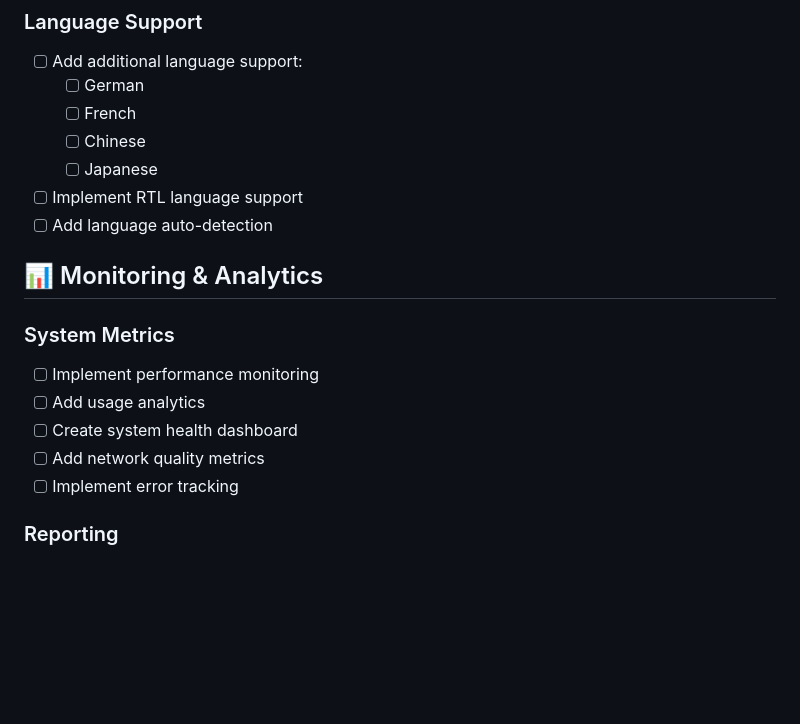
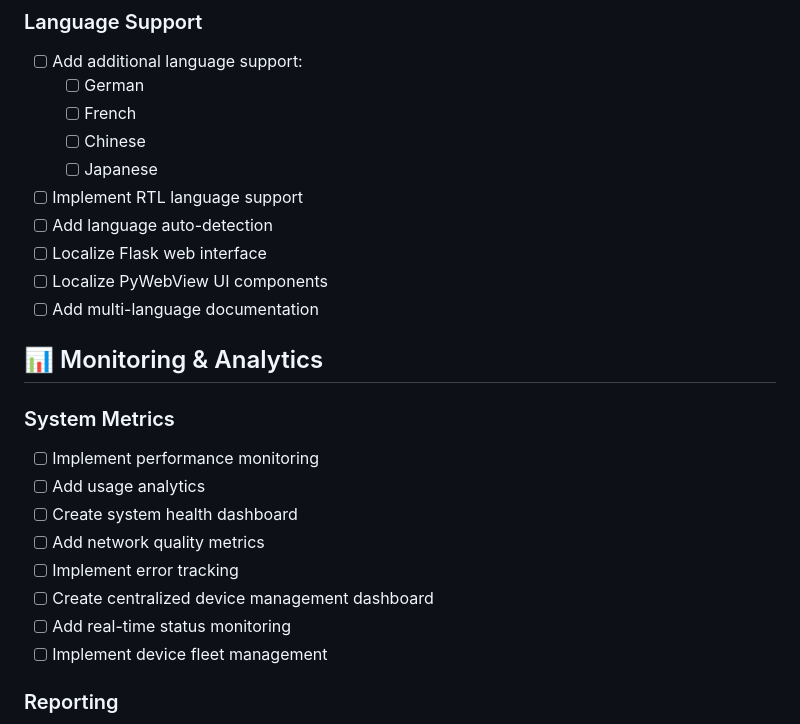
Before and after one commit to firasguendouz/Raspi_Screen-, a Markdown page: docs/TODO.md, the part around the change printed below. GitHub-like rendering; blank space fills up the shorter version.

````diff
--- a/docs/TODO.md
+++ b/docs/TODO.md
@@ -125,6 +150,9 @@ graph LR
   - [ ] Japanese
 - [ ] Implement RTL language support
 - [ ] Add language auto-detection
+- [ ] Localize Flask web interface
+- [ ] Localize PyWebView UI components
+- [ ] Add multi-language documentation
 
 ## 📊 Monitoring & Analytics
 
@@ -134,6 +162,9 @@ graph LR
 - [ ] Create system health dashboard
 - [ ] Add network quality metrics
 - [ ] Implement error tracking
+- [ ] Create centralized device management dashboard
+- [ ] Add real-time status monitoring
+- [ ] Implement device fleet management
 
 ### Reporting
 ```mermaid
````
Also changed, not shown: other parts of docs/TODO.md (+27 -2 lines).
